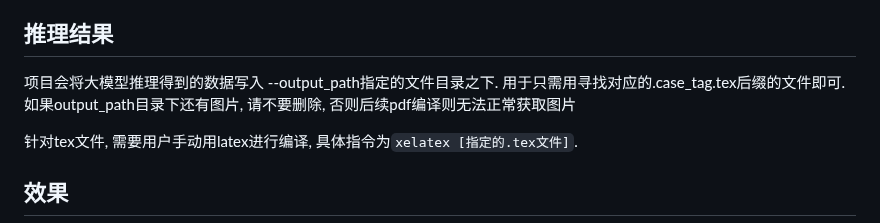
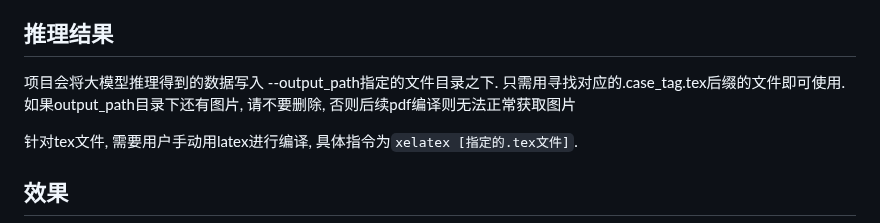
Before and after one commit to xuhuafeifei/PDFTranslator, a Markdown page: README.md, the part around the change. Rendered like a GitHub page.

```diff
--- a/README.md
+++ b/README.md
@@ -57,7 +57,7 @@ python inference.py \
 - --attn 指定视觉模型推理时的注意力机制实现逻辑. 可选择不填, 默认`sdpa`. 如果想要指定`flash_attention_2`, 必须下载`flash-attention>=2.4.2`. 但flash-attention下载需要本地编译, 可以从`https://github.com/mjun0812/flash-attention-prebuild-wheels/releases`网站选择下载适合自己配置的已经编译完成的whl文件, 然后执行pip install [预下载的whl文件]即可完成安装
 
 ## 推理结果
-项目会将大模型推理得到的数据写入 --output_path指定的文件目录之下. 用于只需用寻找对应的.case_tag.tex后缀的文件即可. 如果output_path目录下还有图片, 请不要删除, 否则后续pdf编译则无法正常获取图片
+项目会将大模型推理得到的数据写入 --output_path指定的文件目录之下. 只需用寻找对应的.case_tag.tex后缀的文件即可使用. 如果output_path目录下还有图片, 请不要删除, 否则后续pdf编译则无法正常获取图片
 
 针对tex文件, 需要用户手动用latex进行编译, 具体指令为`xelatex [指定的.tex文件]`.
 
```
